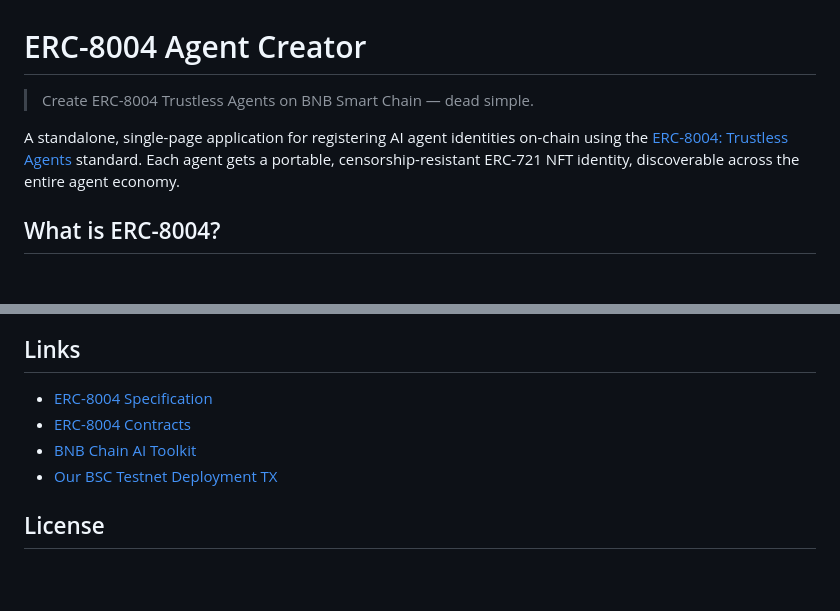
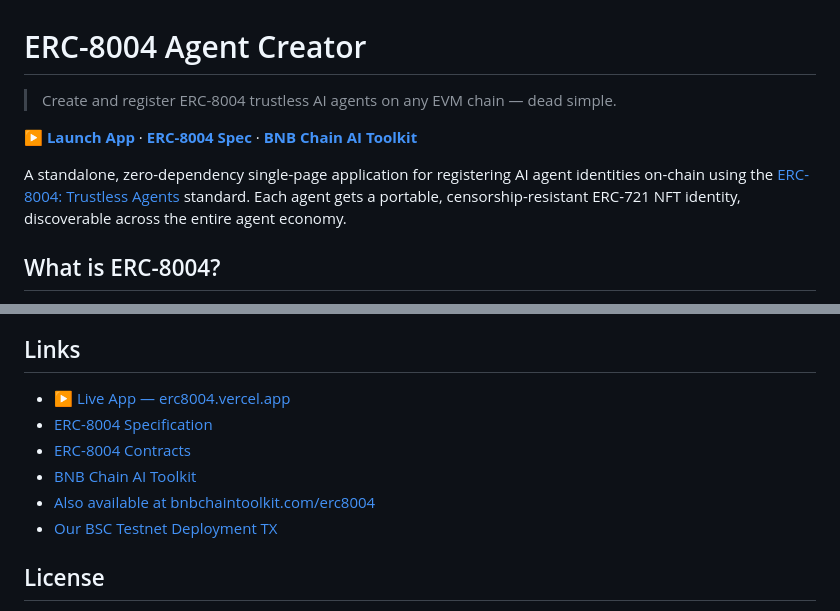
Before and after one commit to nirholas/erc8004-agent-creator, a Markdown page: README.md, 2 parts joined by grey strips. Rendered like a GitHub page; blank space fills up the shorter version.

Commit message:
📝 Add live Vercel URL and update links

```diff
--- a/README.md
+++ b/README.md
@@ -1,8 +1,10 @@
 # ERC-8004 Agent Creator
 
-> Create ERC-8004 Trustless Agents on BNB Smart Chain — dead simple.
+> Create and register ERC-8004 trustless AI agents on any EVM chain — dead simple.
 
-A standalone, single-page application for registering AI agent identities on-chain using the [ERC-8004: Trustless Agents](https://www.8004.org) standard. Each agent gets a portable, censorship-resistant ERC-721 NFT identity, discoverable across the entire agent economy.
+**[▶ Launch App](https://erc8004.vercel.app/)** · **[ERC-8004 Spec](https://www.8004.org)** · **[BNB Chain AI Toolkit](https://bnbchaintoolkit.com)**
+
+A standalone, zero-dependency single-page application for registering AI agent identities on-chain using the [ERC-8004: Trustless Agents](https://www.8004.org) standard. Each agent gets a portable, censorship-resistant ERC-721 NFT identity, discoverable across the entire agent economy.
 
 ## What is ERC-8004?
 
@@ -95,9 +97,11 @@ The registration creates a JSON document following the ERC-8004 spec:
 
 ## Links
 
+- [▶ Live App — erc8004.vercel.app](https://erc8004.vercel.app/)
 - [ERC-8004 Specification](https://www.8004.org)
 - [ERC-8004 Contracts](https://github.com/erc-8004/erc-8004-contracts)
 - [BNB Chain AI Toolkit](https://bnbchaintoolkit.com)
+- [Also available at bnbchaintoolkit.com/erc8004](https://bnbchaintoolkit.com/erc8004)
 - [Our BSC Testnet Deployment TX](https://testnet.bscscan.com/tx/0xfc55d83d20e6d92ff522f302fd3424d3fd5557f25c06f4bfc38ecf3246dc1962)
 
 ## License
```
